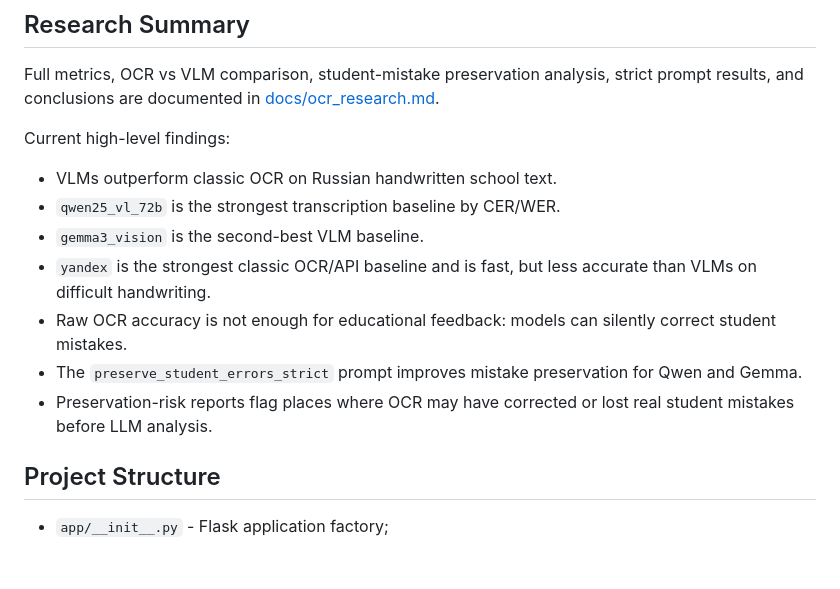
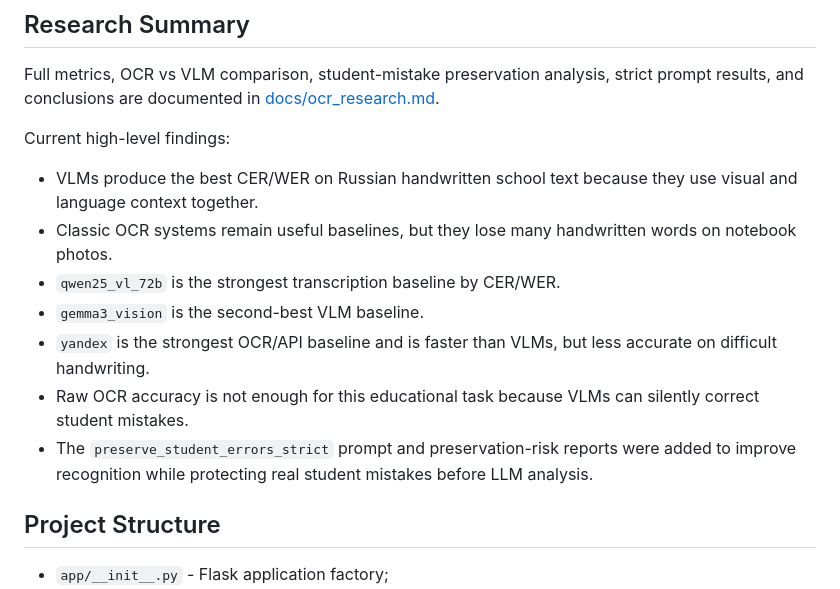
Before and after one commit to Agata3tiakova/litera, a Markdown page: README.md, the part around one of its changes. Rendered like a GitHub page; blank space fills up the shorter version.

```diff
--- a/README.md
+++ b/README.md
@@ -232,13 +238,13 @@ Full metrics, OCR vs VLM comparison, student-mistake preservation analysis, stri
 
 Current high-level findings:
 
-- VLMs outperform classic OCR on Russian handwritten school text.
+- VLMs produce the best CER/WER on Russian handwritten school text because they use visual and language context together.
+- Classic OCR systems remain useful baselines, but they lose many handwritten words on notebook photos.
 - `qwen25_vl_72b` is the strongest transcription baseline by CER/WER.
 - `gemma3_vision` is the second-best VLM baseline.
-- `yandex` is the strongest classic OCR/API baseline and is fast, but less accurate than VLMs on difficult handwriting.
-- Raw OCR accuracy is not enough for educational feedback: models can silently correct student mistakes.
-- The `preserve_student_errors_strict` prompt improves mistake preservation for Qwen and Gemma.
-- Preservation-risk reports flag places where OCR may have corrected or lost real student mistakes before LLM analysis.
+- `yandex` is the strongest OCR/API baseline and is faster than VLMs, but less accurate on difficult handwriting.
+- Raw OCR accuracy is not enough for this educational task because VLMs can silently correct student mistakes.
+- The `preserve_student_errors_strict` prompt and preservation-risk reports were added to improve recognition while protecting real student mistakes before LLM analysis.
 
 ## Project Structure
 
```
Also changed, not shown: other parts of README.md (+26 -20 lines).
